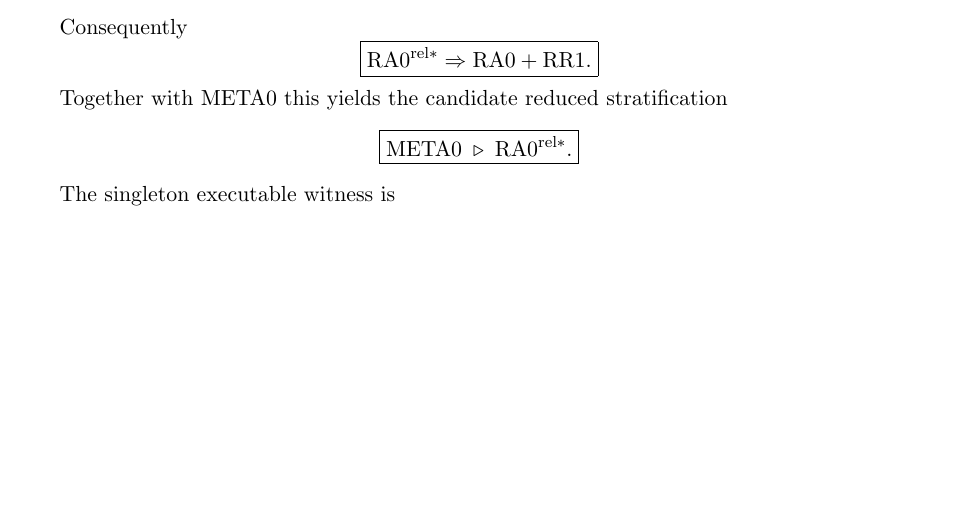
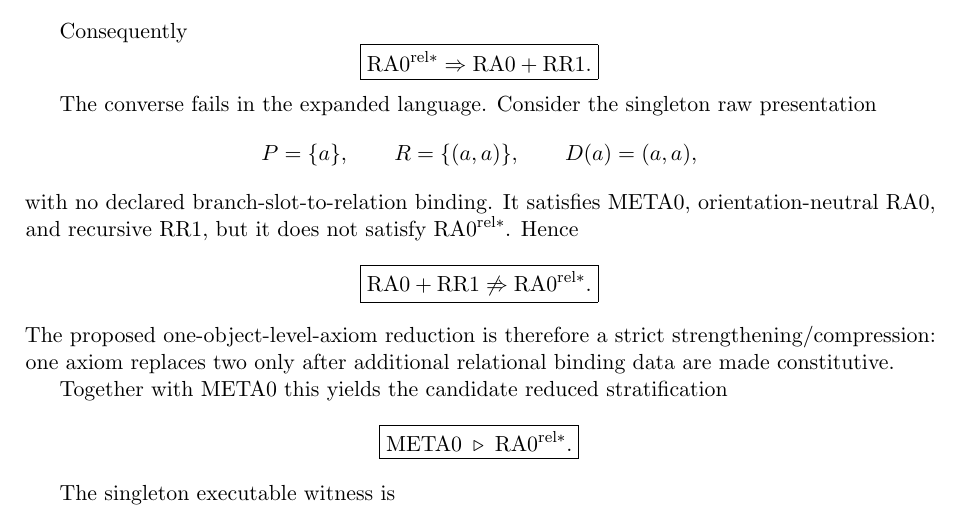
Before and after one commit to AdrianLipa90/Relational-Dynamic-State-Space, a LaTeX paper (monograph/main.tex): part of page 15 of 18, cut so that both start at the same text, the shorter picture padded with empty space. Compiled offline with pdfLaTeX.

Commit message:
docs: add strictness theorem for one-axiom reduction

```diff
--- a/monograph/main.tex
+++ b/monograph/main.tex
@@ -1439,6 +1439,29 @@ Consequently
 \mathrm{RA0}+\mathrm{RR1}.
 }
 \]
+
+The converse fails in the expanded language. Consider the singleton raw
+presentation
+\[
+P=\{a\},
+\qquad
+R=\{(a,a)\},
+\qquad
+D(a)=(a,a),
+\]
+with no declared branch-slot-to-relation binding. It satisfies META0,
+orientation-neutral RA0, and recursive RR1, but it does not satisfy
+\(\mathrm{RA0}^{\mathrm{rel}*}\). Hence
+\[
+\boxed{
+\mathrm{RA0}+\mathrm{RR1}
+\not\Rightarrow
+\mathrm{RA0}^{\mathrm{rel}*}.
+}
+\]
+The proposed one-object-level-axiom reduction is therefore a strict
+strengthening/compression: one axiom replaces two only after additional
+relational binding data are made constitutive.
 
 Together with META0 this yields the candidate reduced stratification
 \[
```
